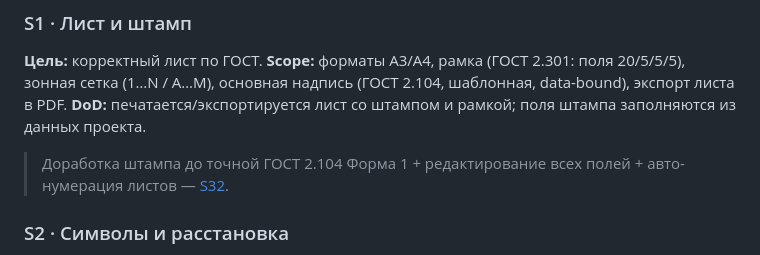
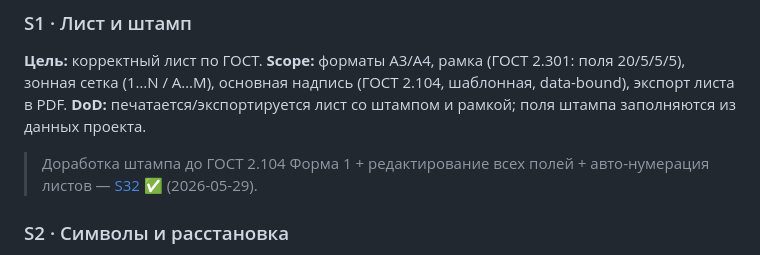
Before and after one commit to leonpiter/mastersmeta_electric, a Markdown page: docs/SPRINTS.md, the part around one of its changes. GitHub-like rendering.

Commit message:
docs(sprint-32): финализация — штамп ГОСТ 2.104 Форма 1 ✅ (Ф1–Ф4); архив + индекс
Co-Authored-By: Claude Opus 4.7 <noreply@anthropic.com>

```diff
--- a/docs/SPRINTS.md
+++ b/docs/SPRINTS.md
@@ -52,7 +52,7 @@
 **Цель:** корректный лист по ГОСТ. **Scope:** форматы A3/A4, рамка (ГОСТ 2.301: поля 20/5/5/5), зонная
 сетка (1…N / A…M), основная надпись (ГОСТ 2.104, шаблонная, data-bound), экспорт листа в PDF.
 **DoD:** печатается/экспортируется лист со штампом и рамкой; поля штампа заполняются из данных проекта.
-> Доработка штампа до точной ГОСТ 2.104 Форма 1 + редактирование всех полей + авто-нумерация листов — [S32](sprints/S32-title-block-gost.md).
+> Доработка штампа до ГОСТ 2.104 Форма 1 + редактирование всех полей + авто-нумерация листов — [S32 ✅](sprints/archive/S32-title-block-gost.md) (2026-05-29).
 
 ### S2 · Символы и расстановка
 **Цель:** библиотека УГО и вставка. **Scope:** формат `*.symbol.json` + JSON Schema; панель библиотеки
```
Also changed, not shown: other parts of docs/SPRINTS.md (+1 -1 lines), docs/ROADMAP.md (+1 -1 lines), 2 other files.
